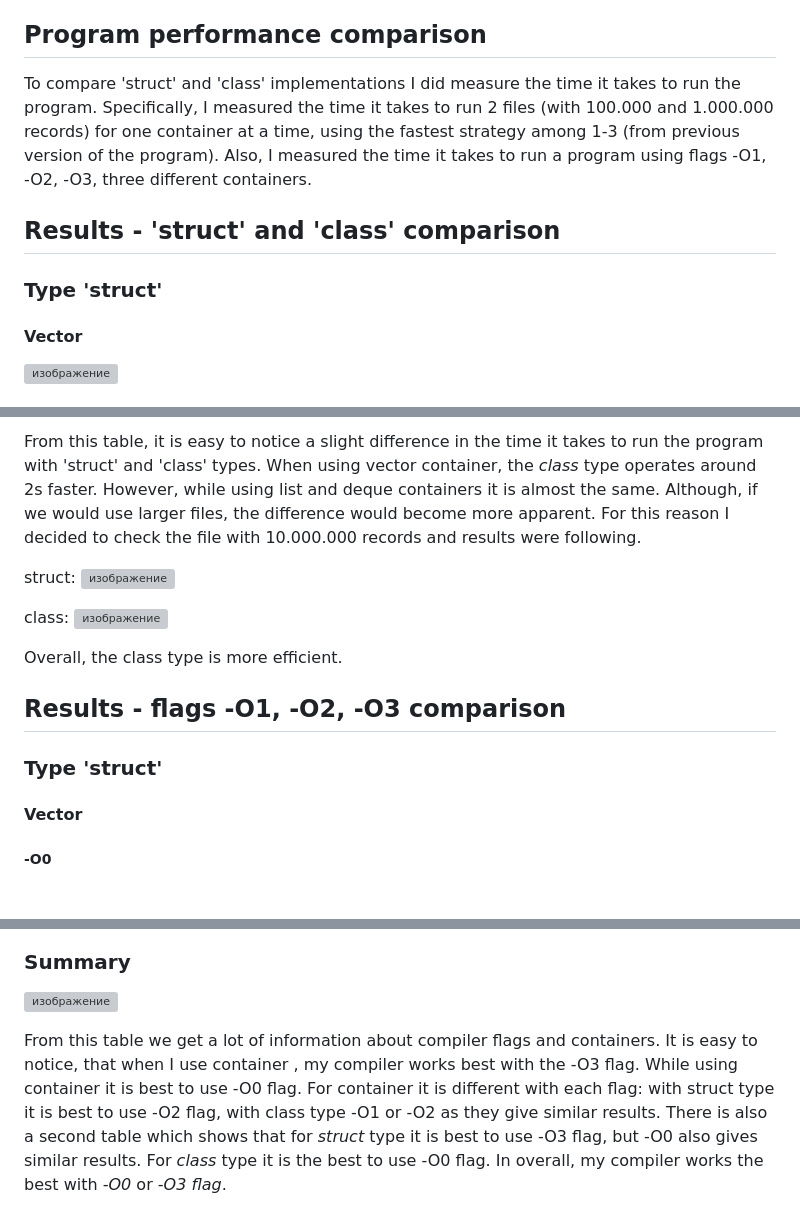
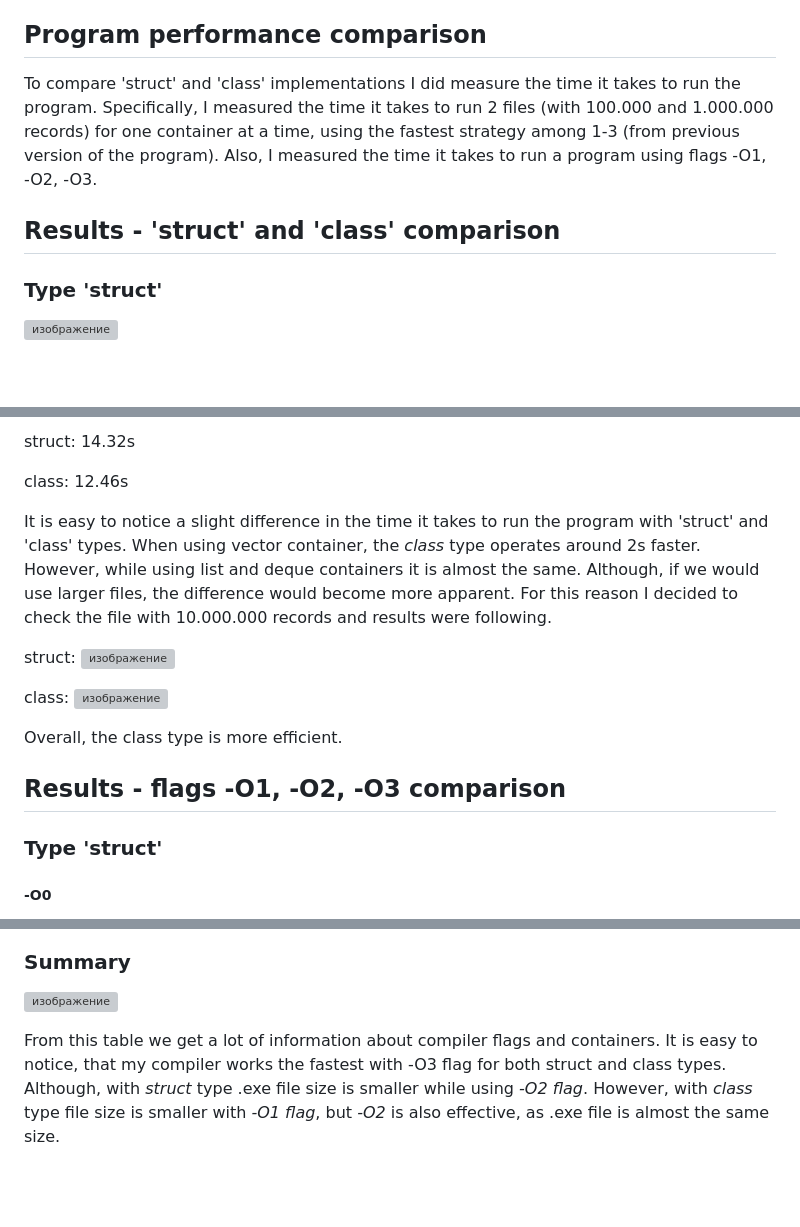
Before and after one commit to aran1ja/TreciaUzduotis, a Markdown page: README.md, 3 parts joined by grey strips. Drawn GitHub-style; blank space fills up the shorter version; grey boxes are pictures that could not be loaded.

```diff
--- a/README.md
+++ b/README.md
@@ -6,8 +6,7 @@ For this part of project I made a clone of my first repository named "PirmaUzduo
 * git remote set-url origin https://github.com/aran1ja/AntraUzduotis.git
 * git push --mirror
 ## Program performance comparison
-To compare 'struct' and 'class' implementations I did measure the time it takes to run the program. Specifically, I measured the time it takes to run 2 files (with 100.000 and 1.000.000 records) for one container at a time, using the fastest strategy among 1-3 (from previous version of the program). Also, I measured the time it takes to run a program using flags -O1, -O2, -O3, three different containers.
+To compare 'struct' and 'class' implementations I did measure the time it takes to run the program. Specifically, I measured the time it takes to run 2 files (with 100.000 and 1.000.000 records) for one container at a time, using the fastest strategy among 1-3 (from previous version of the program). Also, I measured the time it takes to run a program using flags -O1, -O2, -O3.
 ## Results - 'struct' and 'class' comparison
 ### Type 'struct'
-#### Vector
 ![изображение](https://github.com/aran1ja/AntraUzduotis/assets/147089828/d59f312d-1311-418f-aae2-13ef54126dac)
@@ -29,5 +18,9 @@ To compare 'struct' and 'class' implementations I did measure the time it takes
 
-From this table, it is easy to notice a slight difference in the time it takes to run the program with 'struct' and 'class' types.
+struct: 14.32s
+
+class: 12.46s
+
+It is easy to notice a slight difference in the time it takes to run the program with 'struct' and 'class' types.
 When using vector container, the _class_ type operates around 2s faster. However, while using list and deque containers it is almost the same. Although, if we would use larger files, the difference would become more apparent. For this reason I decided to check the file with 10.000.000 records and results were following.
 
 struct:
@@ -40,5 +33,4 @@ Overall, the class type is more efficient.
 
 ## Results - flags -O1, -O2, -O3 comparison
 ### Type 'struct'
-#### Vector
 ##### -O0
@@ -113,4 +80,2 @@ Overall, the class type is more efficient.
 
-From this table we get a lot of information about compiler flags and containers. It is easy to notice, that when I use container <vector>, my compiler works best with the -O3 flag. While using container <deque> it is best to use -O0 flag. For container <list> it is different with each flag: with struct type it is best to use -O2 flag, with class type -O1 or -O2 as they give similar results.
-There is also a second table which shows that for _struct_ type it is best to use -O3 flag, but -O0 also gives similar results. For _class_ type it is the best to use -O0 flag.
-In overall, my compiler works the best with *-O0* or *-O3 flag*.
+From this table we get a lot of information about compiler flags and containers. It is easy to notice, that my compiler works the fastest with -O3 flag for both struct and class types. Although, with _struct_ type .exe file size is smaller while using _-O2 flag_. However, with _class_ type file size is smaller with _-O1 flag_, but _-O2_ is also effective, as .exe file is almost the same size.
```
Also changed, not shown: other parts of README.md (+29 -64 lines).
